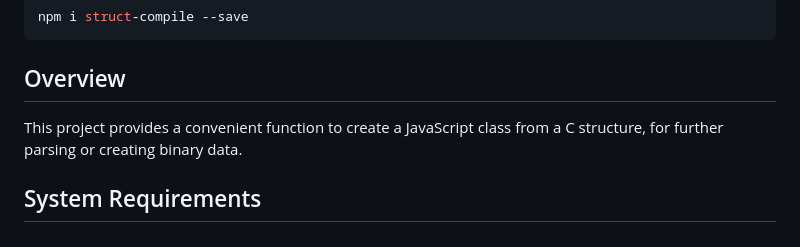
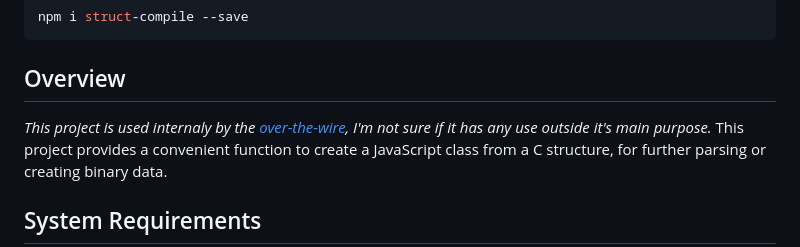
Before and after one commit to vaguue/struct-compile, a Markdown page: README.md, the part around the change. Rendered like a GitHub page.

````diff
--- a/README.md
+++ b/README.md
@@ -7,7 +7,7 @@ npm i struct-compile --save
 ```
 
 ## Overview
-
+*This project is used internaly by the [over-the-wire](https://github.com/vaguue/over-the-wire), I'm not sure if it has any use outside it's main purpose.*
 This project provides a convenient function to create a JavaScript class from a C structure, for further parsing or creating binary data.
 
 ## System Requirements
````
